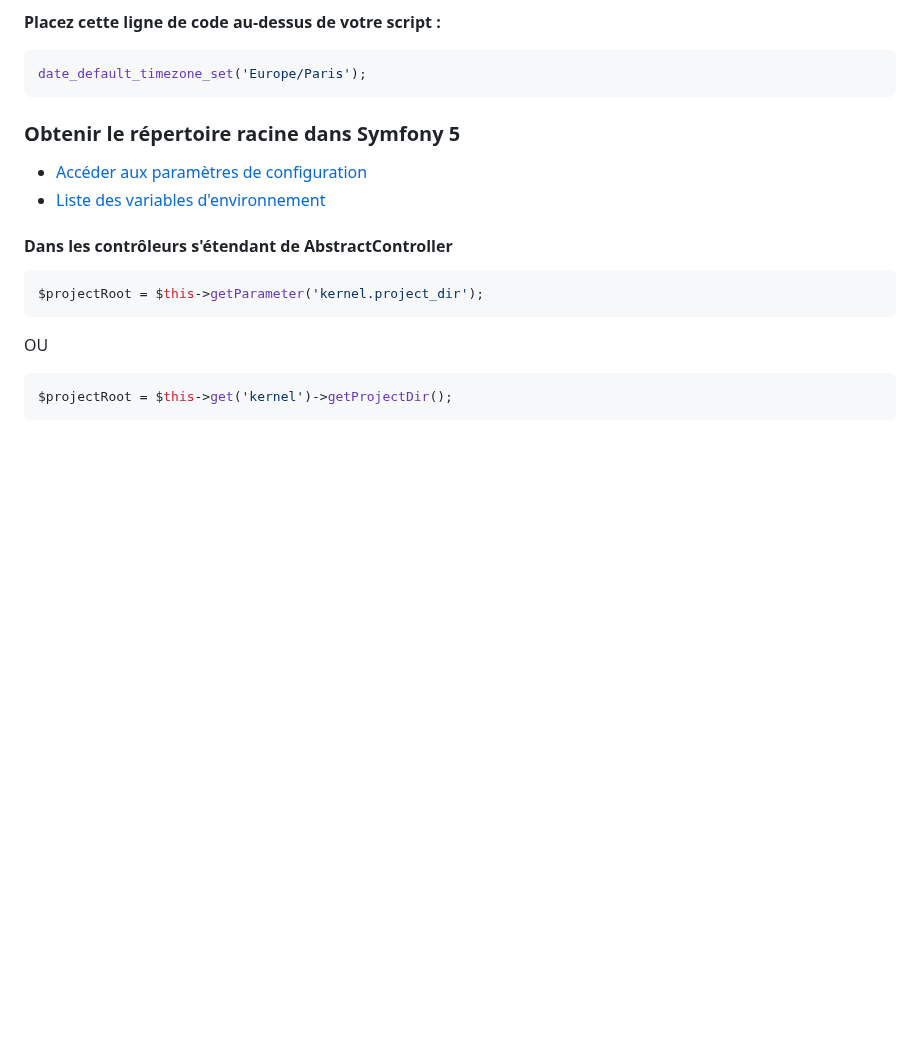
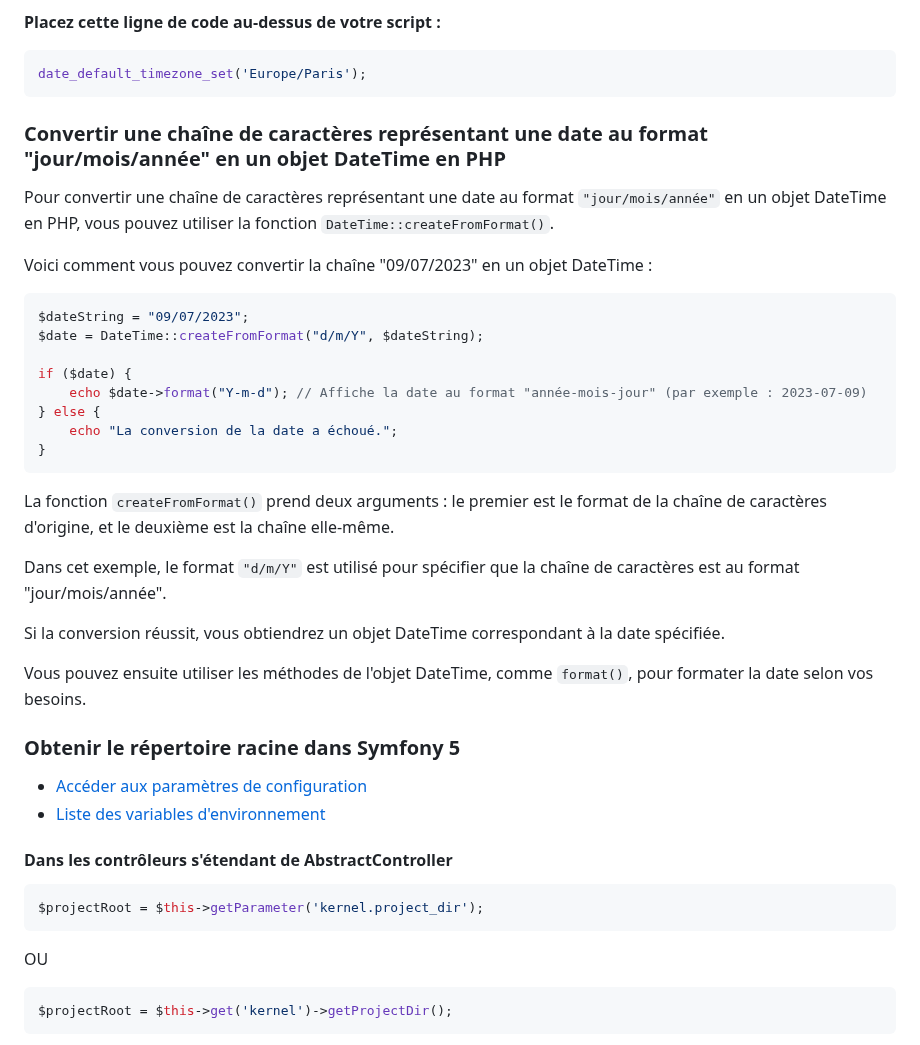
Before and after one commit to jonas18121/help, a Markdown page: Symfony/doc/astuce.md, the part around the change. GitHub-like rendering; blank space fills up the shorter version.

Commit message:
[Doc2] : Convertir une chaîne de caractères représentant une date au format jour/mois/année en un objet DateTime en PHP

````diff
--- a/Symfony/doc/astuce.md
+++ b/Symfony/doc/astuce.md
@@ -287,6 +287,31 @@ OU
 ```php
 date_default_timezone_set('Europe/Paris');
 ```
+
+###  Convertir une chaîne de caractères représentant une date au format "jour/mois/année" en un objet DateTime en PHP
+
+Pour convertir une chaîne de caractères représentant une date au format `"jour/mois/année"` en un objet DateTime en PHP, vous pouvez utiliser la fonction `DateTime::createFromFormat()`.
+
+Voici comment vous pouvez convertir la chaîne "09/07/2023" en un objet DateTime :
+
+```php
+$dateString = "09/07/2023";
+$date = DateTime::createFromFormat("d/m/Y", $dateString);
+
+if ($date) {
+    echo $date->format("Y-m-d"); // Affiche la date au format "année-mois-jour" (par exemple : 2023-07-09)
+} else {
+    echo "La conversion de la date a échoué.";
+}
+```
+
+La fonction `createFromFormat()` prend deux arguments : le premier est le format de la chaîne de caractères d'origine, et le deuxième est la chaîne elle-même.
+
+Dans cet exemple, le format `"d/m/Y"` est utilisé pour spécifier que la chaîne de caractères est au format "jour/mois/année".
+
+Si la conversion réussit, vous obtiendrez un objet DateTime correspondant à la date spécifiée.
+
+Vous pouvez ensuite utiliser les méthodes de l'objet DateTime, comme `format()`, pour formater la date selon vos besoins.
 
 ### Obtenir le répertoire racine dans Symfony 5
 
````
